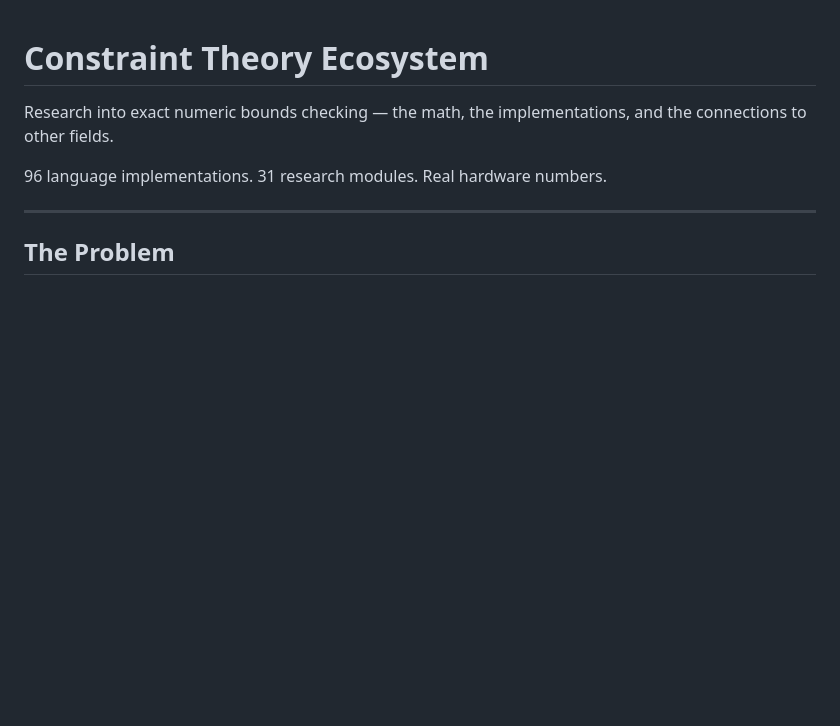
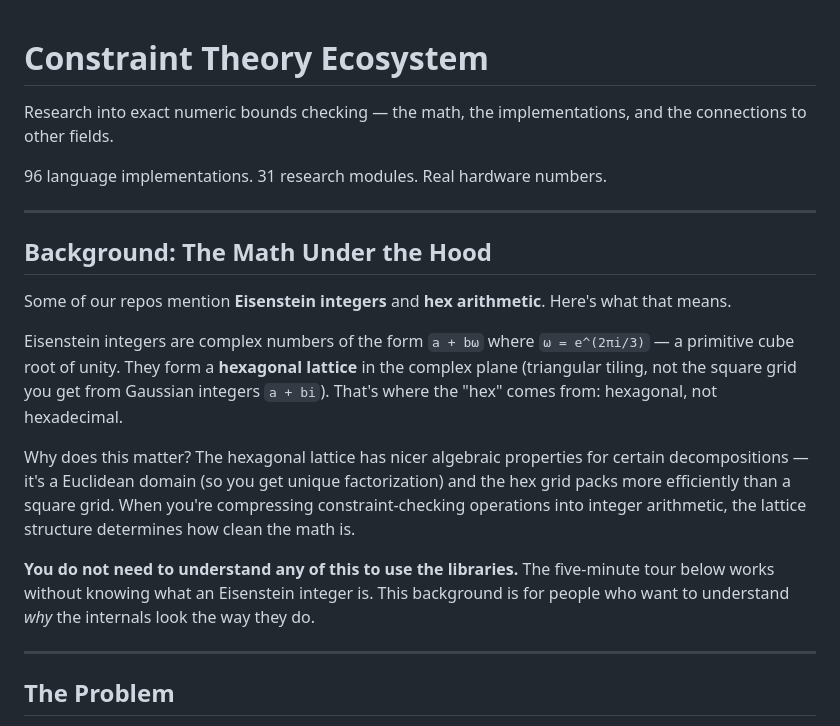
Before and after one commit to SuperInstance/constraint-theory-ecosystem, a Markdown page: README.md, the part around the change. Drawn GitHub-style; blank space fills up the shorter version.

Commit message:
fix: beta test doc fixes — missing Eisenstein explanation
- Add 'Background: The Math Under the Hood' section near top explaining
  Eisenstein integers (a + bω, hexagonal lattice) and hex arithmetic
  (hexagonal, not hexadecimal)
- Explicitly states this is NOT required to use the libraries
- Links the deeper math to the research for the curious

```diff
--- a/README.md
+++ b/README.md
@@ -3,6 +3,18 @@
 Research into exact numeric bounds checking — the math, the implementations, and the connections to other fields.
 
 96 language implementations. 31 research modules. Real hardware numbers.
+
+---
+
+## Background: The Math Under the Hood
+
+Some of our repos mention **Eisenstein integers** and **hex arithmetic**. Here's what that means.
+
+Eisenstein integers are complex numbers of the form `a + bω` where `ω = e^(2πi/3)` — a primitive cube root of unity. They form a **hexagonal lattice** in the complex plane (triangular tiling, not the square grid you get from Gaussian integers `a + bi`). That's where the "hex" comes from: hexagonal, not hexadecimal.
+
+Why does this matter? The hexagonal lattice has nicer algebraic properties for certain decompositions — it's a Euclidean domain (so you get unique factorization) and the hex grid packs more efficiently than a square grid. When you're compressing constraint-checking operations into integer arithmetic, the lattice structure determines how clean the math is.
+
+**You do not need to understand any of this to use the libraries.** The five-minute tour below works without knowing what an Eisenstein integer is. This background is for people who want to understand *why* the internals look the way they do.
 
 ---
 
```
